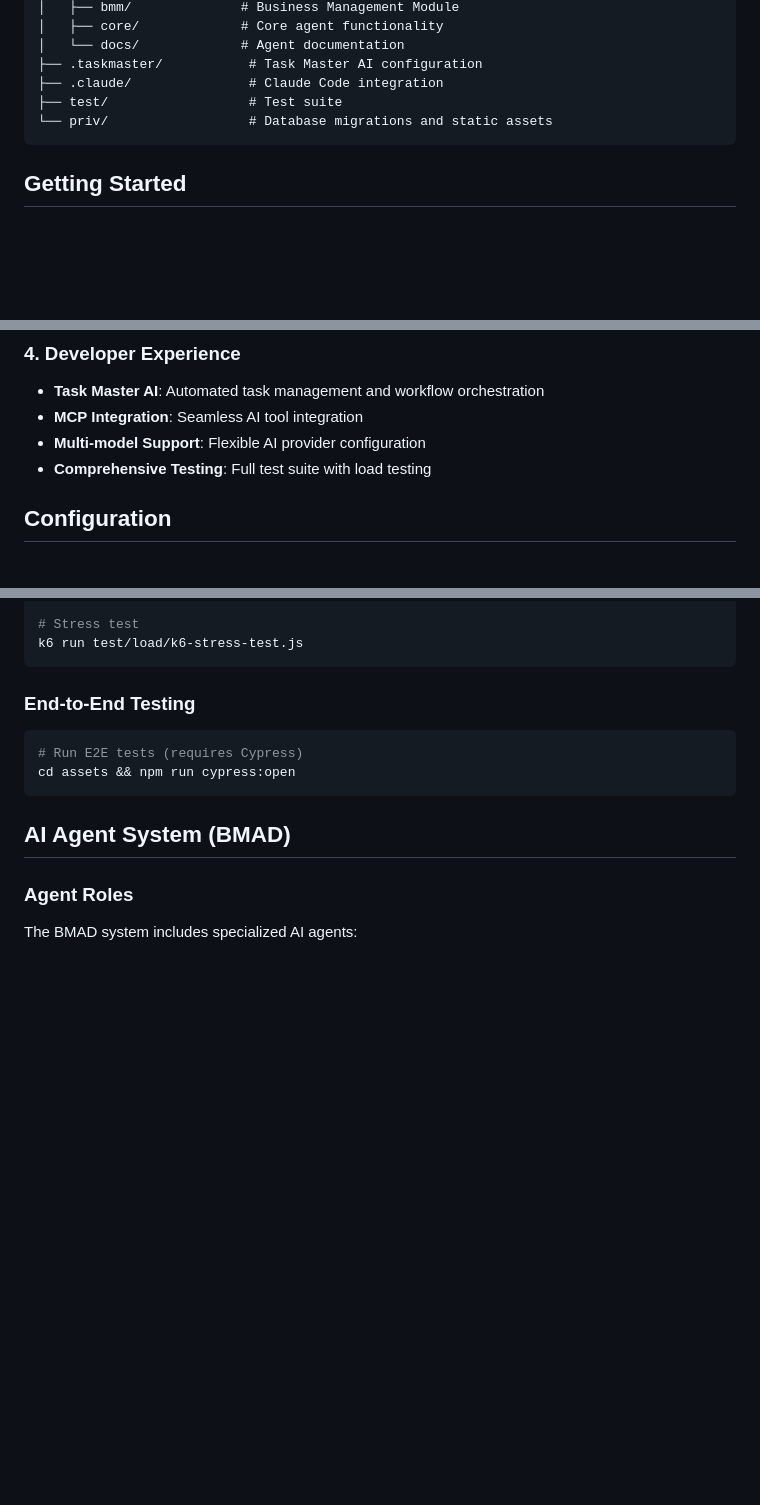
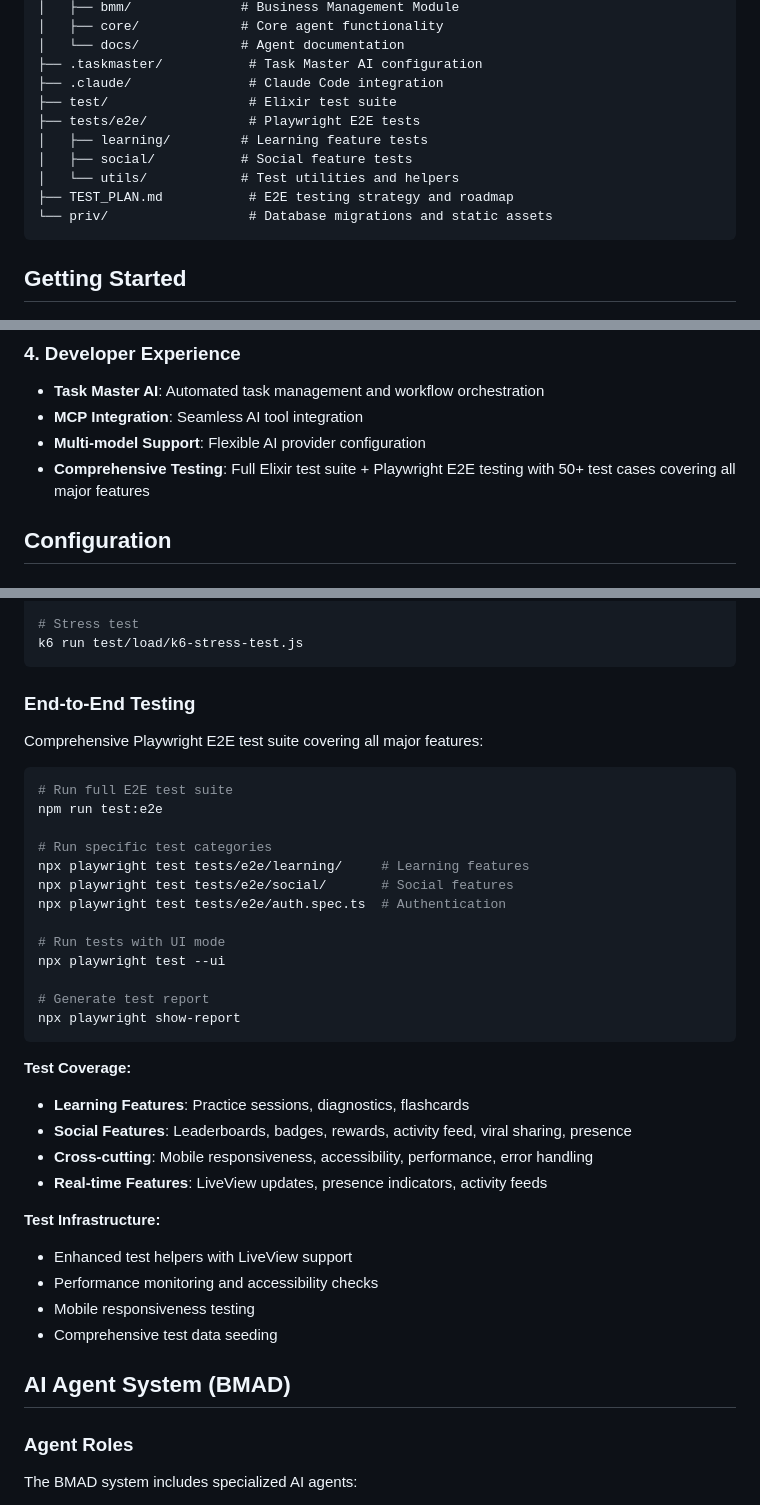
Before and after one commit to pyrex41/vel_tutor, a Markdown page: README.md, 3 parts joined by grey strips. GitHub-like rendering; blank space fills up the shorter version.

Commit message:
docs: update README with comprehensive E2E testing documentation
- Update project structure to include new test directories
- Replace outdated Cypress reference with Playwright E2E testing
- Document test coverage, infrastructure, and usage commands
- Highlight 50+ test cases across learning and social features
- Update developer experience section with testing details

````diff
--- a/README.md
+++ b/README.md
@@ -48,7 +48,12 @@ vel_tutor/
 │   └── docs/             # Agent documentation
 ├── .taskmaster/           # Task Master AI configuration
 ├── .claude/               # Claude Code integration
-├── test/                  # Test suite
+├── test/                  # Elixir test suite
+├── tests/e2e/             # Playwright E2E tests
+│   ├── learning/         # Learning feature tests
+│   ├── social/           # Social feature tests
+│   └── utils/            # Test utilities and helpers
+├── TEST_PLAN.md           # E2E testing strategy and roadmap
 └── priv/                  # Database migrations and static assets
 ```
 
@@ -215,7 +220,7 @@ cd ../vel_tutor-frontend && claude
 - **Task Master AI**: Automated task management and workflow orchestration
 - **MCP Integration**: Seamless AI tool integration
 - **Multi-model Support**: Flexible AI provider configuration
-- **Comprehensive Testing**: Full test suite with load testing
+- **Comprehensive Testing**: Full Elixir test suite + Playwright E2E testing with 50+ test cases covering all major features
 
 ## Configuration
 
@@ -334,10 +339,35 @@ k6 run test/load/k6-stress-test.js
 
 ### End-to-End Testing
 
+Comprehensive Playwright E2E test suite covering all major features:
+
 ```bash
-# Run E2E tests (requires Cypress)
-cd assets && npm run cypress:open
+# Run full E2E test suite
+npm run test:e2e
+
+# Run specific test categories
+npx playwright test tests/e2e/learning/     # Learning features
+npx playwright test tests/e2e/social/       # Social features
+npx playwright test tests/e2e/auth.spec.ts  # Authentication
+
+# Run tests with UI mode
+npx playwright test --ui
+
+# Generate test report
+npx playwright show-report
 ```
+
+**Test Coverage:**
+- **Learning Features**: Practice sessions, diagnostics, flashcards
+- **Social Features**: Leaderboards, badges, rewards, activity feed, viral sharing, presence
+- **Cross-cutting**: Mobile responsiveness, accessibility, performance, error handling
+- **Real-time Features**: LiveView updates, presence indicators, activity feeds
+
+**Test Infrastructure:**
+- Enhanced test helpers with LiveView support
+- Performance monitoring and accessibility checks
+- Mobile responsiveness testing
+- Comprehensive test data seeding
 
 ## AI Agent System (BMAD)
 
````
